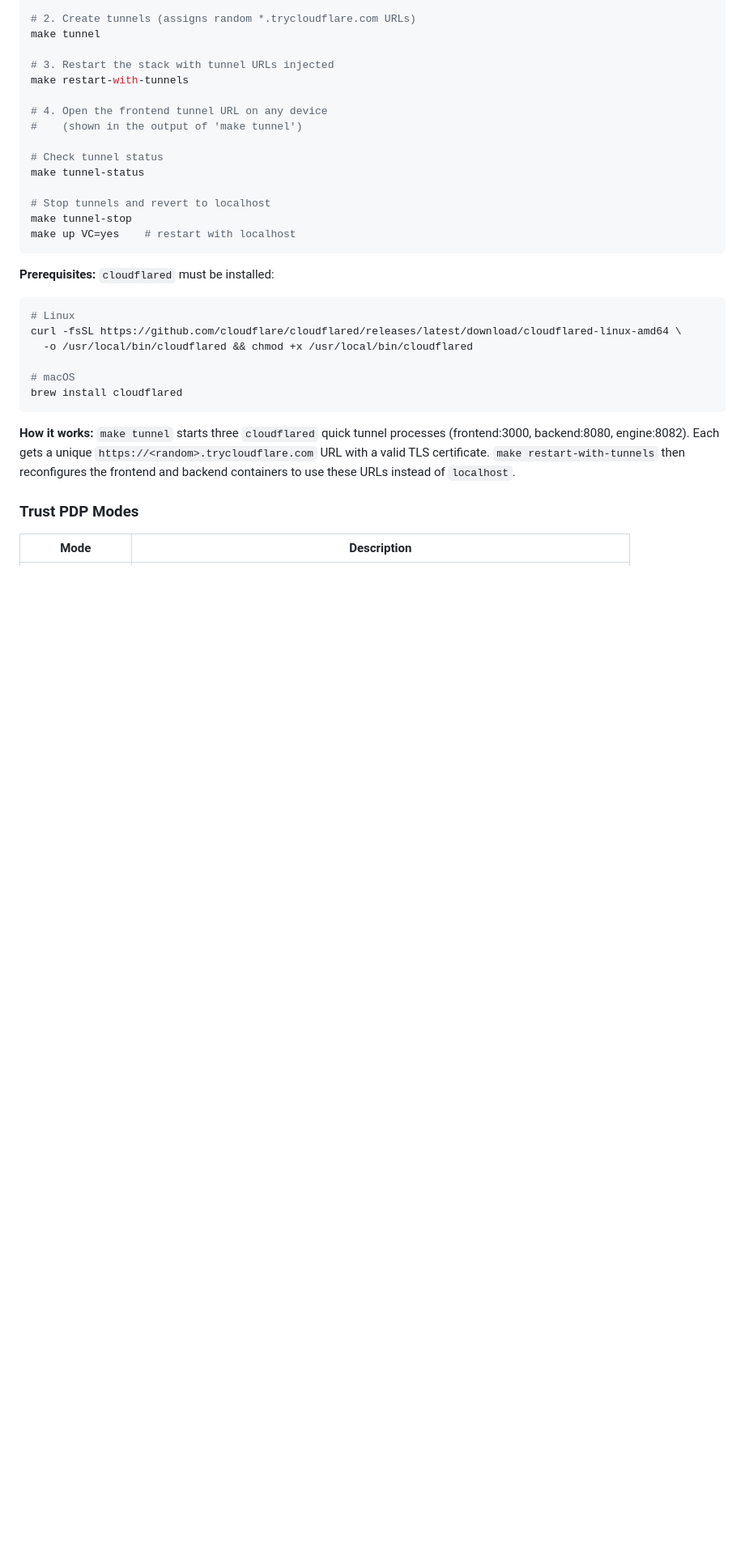
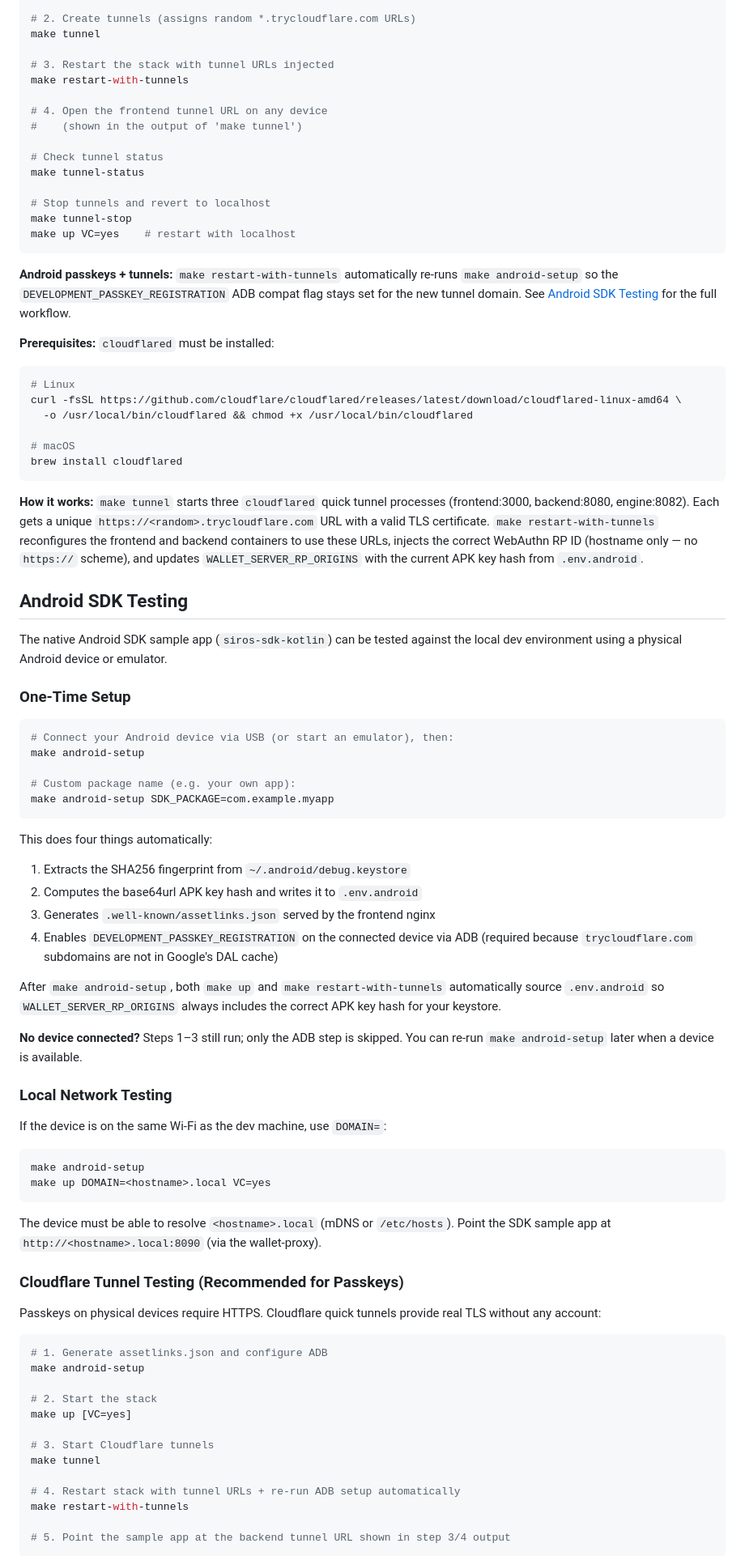
Before and after one commit to sirosfoundation/sirosid-dev, a Markdown page: README.md, the part around one of its changes. Shown at 81% size. Drawn GitHub-style; blank space fills up the shorter version.

````diff
--- a/README.md
+++ b/README.md
@@ -148,6 +148,11 @@ make tunnel-stop
 make up VC=yes    # restart with localhost
 ```
 
+**Android passkeys + tunnels:** `make restart-with-tunnels` automatically
+re-runs `make android-setup` so the `DEVELOPMENT_PASSKEY_REGISTRATION` ADB
+compat flag stays set for the new tunnel domain. See [Android SDK Testing](#android-sdk-testing)
+for the full workflow.
+
 **Prerequisites:** `cloudflared` must be installed:
 ```bash
 # Linux
@@ -161,9 +166,71 @@ brew install cloudflared
 **How it works:** `make tunnel` starts three `cloudflared` quick tunnel
 processes (frontend:3000, backend:8080, engine:8082). Each gets a unique
 `https://<random>.trycloudflare.com` URL with a valid TLS certificate.
-`make restart-with-tunnels` then reconfigures the frontend and backend
-containers to use these URLs instead of `localhost`.
+`make restart-with-tunnels` reconfigures the frontend and backend containers
+to use these URLs, injects the correct WebAuthn RP ID (hostname only — no
+`https://` scheme), and updates `WALLET_SERVER_RP_ORIGINS` with the current
+APK key hash from `.env.android`.
 
-### Trust PDP Modes
+## Android SDK Testing
 
-| Mode | Description |
+The native Android SDK sample app (`siros-sdk-kotlin`) can be tested against
+the local dev environment using a physical Android device or emulator.
+
+### One-Time Setup
+
+```bash
+# Connect your Android device via USB (or start an emulator), then:
+make android-setup
+
+# Custom package name (e.g. your own app):
+make android-setup SDK_PACKAGE=com.example.myapp
+```
+
+This does four things automatically:
+
+1. Extracts the SHA256 fingerprint from `~/.android/debug.keystore`
+2. Computes the base64url APK key hash and writes it to `.env.android`
+3. Generates `.well-known/assetlinks.json` served by the frontend nginx
+4. Enables `DEVELOPMENT_PASSKEY_REGISTRATION` on the connected device via ADB
+   (required because `trycloudflare.com` subdomains are not in Google's DAL cache)
+
+After `make android-setup`, both `make up` and `make restart-with-tunnels`
+automatically source `.env.android` so `WALLET_SERVER_RP_ORIGINS` always
+includes the correct APK key hash for your keystore.
+
+**No device connected?** Steps 1–3 still run; only the ADB step is skipped.
+You can re-run `make android-setup` later when a device is available.
+
+### Local Network Testing
+
+If the device is on the same Wi-Fi as the dev machine, use `DOMAIN=`:
+
+```bash
+make android-setup
+make up DOMAIN=<hostname>.local VC=yes
+```
+
+The device must be able to resolve `<hostname>.local` (mDNS or `/etc/hosts`).
+Point the SDK sample app at `http://<hostname>.local:8090` (via the wallet-proxy).
+
+### Cloudflare Tunnel Testing (Recommended for Passkeys)
+
+Passkeys on physical devices require HTTPS. Cloudflare quick tunnels provide
+real TLS without any account:
+
+```bash
+# 1. Generate assetlinks.json and configure ADB
+make android-setup
+
+# 2. Start the stack
+make up [VC=yes]
+
+# 3. Start Cloudflare tunnels
+make tunnel
+
+# 4. Restart stack with tunnel URLs + re-run ADB setup automatically
+make restart-with-tunnels
+
+# 5. Point the sample app at the backend tunnel URL shown in step 3/4 output
+```
+
````
Also changed, not shown: other parts of README.md (+34 -2 lines), .github/copilot-instructions.md (added, +125 -0 lines).
